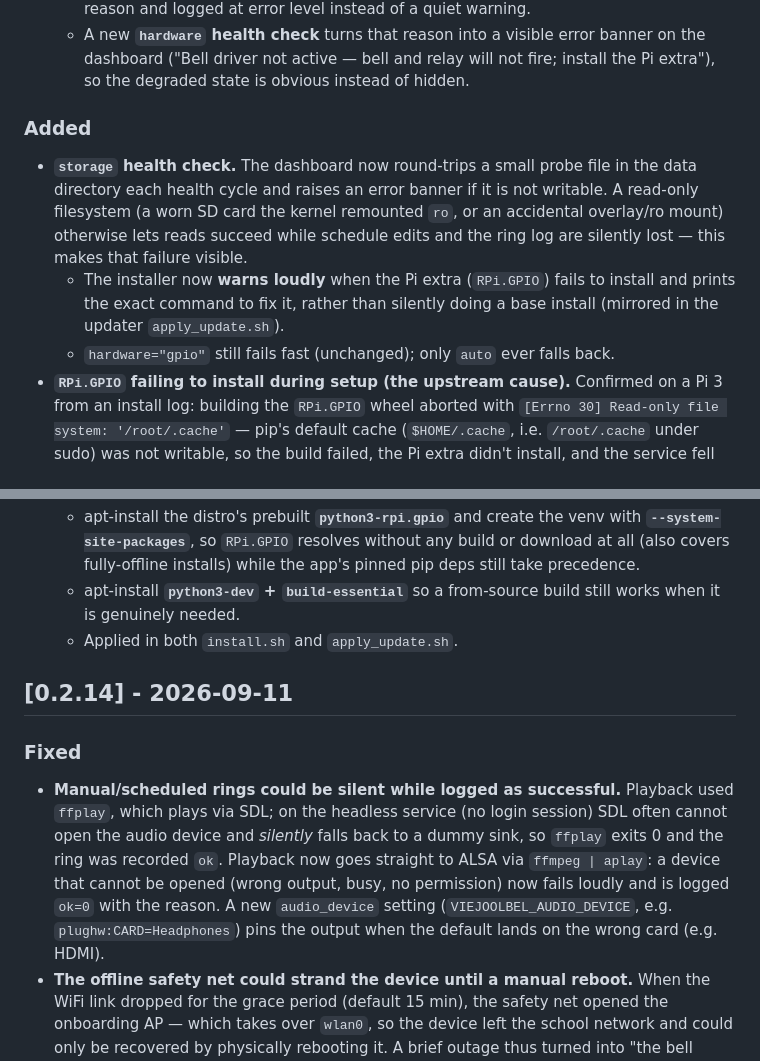
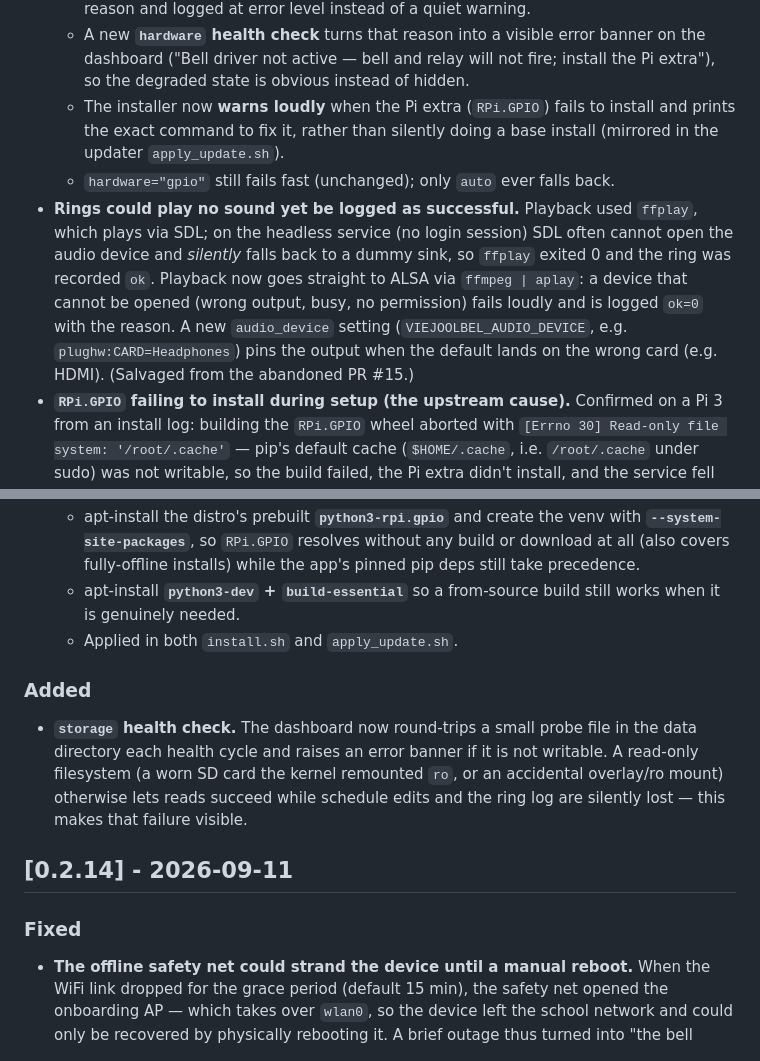
Before and after one commit to pietervanhertum/ViejoolBel, a Markdown page: CHANGELOG.md, 2 parts joined by grey strips. Rendered like a GitHub page.

Commit message:
Changelog: file the salvaged ALSA audio fix under 0.2.15, not the released 0.2.14
The cherry-pick of the ALSA playback change auto-merged its changelog note into
the already-released 0.2.14 section. Move it into 0.2.15 (where the change
actually lands) and tidy the section structure.

Co-Authored-By: Claude Opus 4.8 <noreply@anthropic.com>
Claude-Session: https://claude.ai/code/session_01YUba1HxNeHB6w8ZzPYktZg

```diff
--- a/CHANGELOG.md
+++ b/CHANGELOG.md
@@ -22,17 +22,19 @@ The format is based on [Keep a Changelog](https://keepachangelog.com/).
     banner on the dashboard ("Bell driver not active — bell and relay will not
     fire; install the Pi extra"), so the degraded state is obvious instead of
     hidden.
-
-### Added
-- **`storage` health check.** The dashboard now round-trips a small probe file in
-  the data directory each health cycle and raises an error banner if it is not
-  writable. A read-only filesystem (a worn SD card the kernel remounted `ro`, or
-  an accidental overlay/ro mount) otherwise lets reads succeed while schedule
-  edits and the ring log are silently lost — this makes that failure visible.
   - The installer now **warns loudly** when the Pi extra (`RPi.GPIO`) fails to
     install and prints the exact command to fix it, rather than silently doing a
     base install (mirrored in the updater `apply_update.sh`).
   - `hardware="gpio"` still fails fast (unchanged); only `auto` ever falls back.
+- **Rings could play no sound yet be logged as successful.** Playback used
+  `ffplay`, which plays via SDL; on the headless service (no login session) SDL
+  often cannot open the audio device and *silently* falls back to a dummy sink,
+  so `ffplay` exited 0 and the ring was recorded `ok`. Playback now goes straight
+  to ALSA via `ffmpeg | aplay`: a device that cannot be opened (wrong output,
+  busy, no permission) fails loudly and is logged `ok=0` with the reason. A new
+  `audio_device` setting (`VIEJOOLBEL_AUDIO_DEVICE`, e.g. `plughw:CARD=Headphones`)
+  pins the output when the default lands on the wrong card (e.g. HDMI). (Salvaged
+  from the abandoned PR #15.)
 - **`RPi.GPIO` failing to install during setup (the upstream cause).** Confirmed
   on a Pi 3 from an install log: building the `RPi.GPIO` wheel aborted with
   `[Errno 30] Read-only file system: '/root/.cache'` — pip's default cache
@@ -50,17 +52,16 @@ The format is based on [Keep a Changelog](https://keepachangelog.com/).
     works when it is genuinely needed.
   - Applied in both `install.sh` and `apply_update.sh`.
 
+### Added
+- **`storage` health check.** The dashboard now round-trips a small probe file in
+  the data directory each health cycle and raises an error banner if it is not
+  writable. A read-only filesystem (a worn SD card the kernel remounted `ro`, or
+  an accidental overlay/ro mount) otherwise lets reads succeed while schedule
+  edits and the ring log are silently lost — this makes that failure visible.
+
 ## [0.2.14] - 2026-09-11
 
 ### Fixed
-- **Manual/scheduled rings could be silent while logged as successful.** Playback
-  used `ffplay`, which plays via SDL; on the headless service (no login session)
-  SDL often cannot open the audio device and *silently* falls back to a dummy sink,
-  so `ffplay` exits 0 and the ring was recorded `ok`. Playback now goes straight to
-  ALSA via `ffmpeg | aplay`: a device that cannot be opened (wrong output, busy, no
-  permission) now fails loudly and is logged `ok=0` with the reason. A new
-  `audio_device` setting (`VIEJOOLBEL_AUDIO_DEVICE`, e.g. `plughw:CARD=Headphones`)
-  pins the output when the default lands on the wrong card (e.g. HDMI).
 - **The offline safety net could strand the device until a manual reboot.** When
   the WiFi link dropped for the grace period (default 15 min), the safety net
   opened the onboarding AP — which takes over `wlan0`, so the device left the
```
